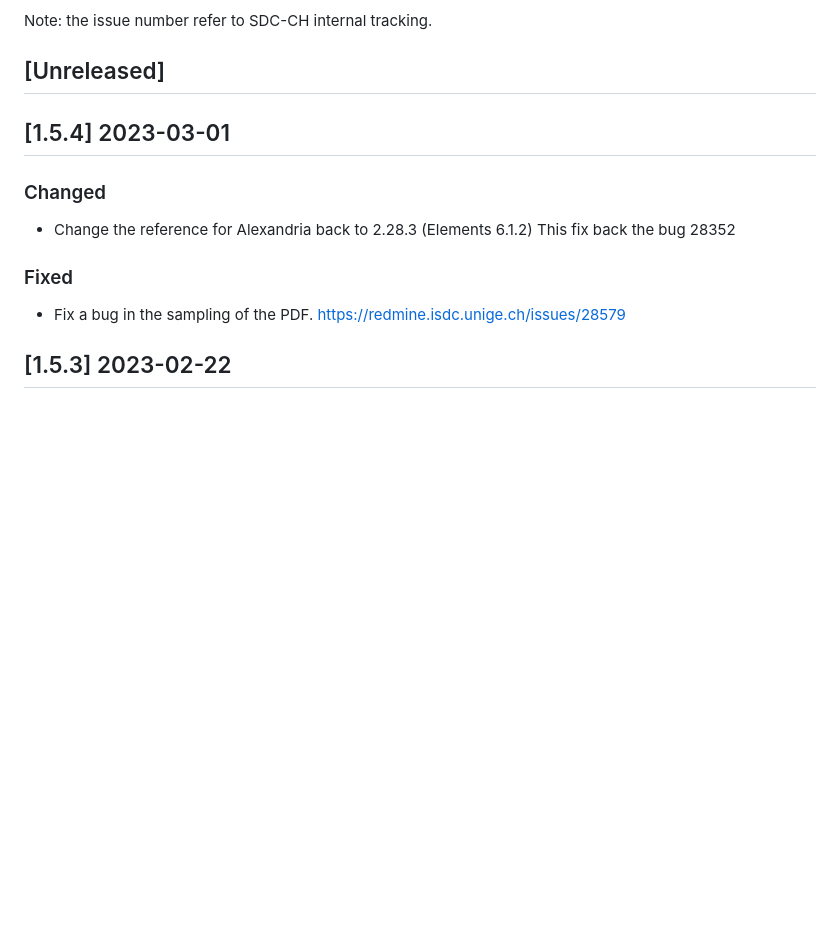
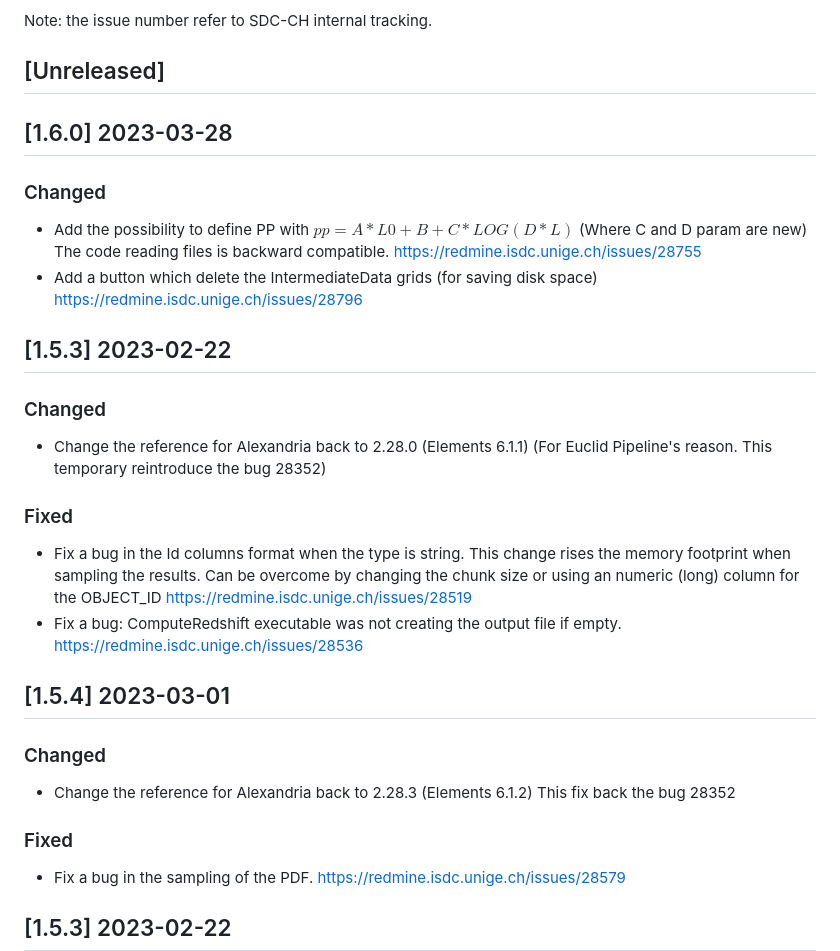
Before and after one commit to astrorama/Phosphoros, a Markdown page: ChangeLog.md, the part around the change. Rendered like a GitHub page; blank space fills up the shorter version.

Commit message:
Add the Changelog info

```diff
--- a/ChangeLog.md
+++ b/ChangeLog.md
@@ -8,6 +8,20 @@ and this project adheres to [Semantic Versioning](https://semver.org/spec/v2.0.0
 Note: the issue number refer to SDC-CH internal tracking.
 
 ## [Unreleased]
+
+## [1.6.0] 2023-03-28
+### Changed
+- Add the possibility to define PP with $pp= A*L0 + B + C*LOG(D*L)$ (Where C and D param are new) The code reading files is backward compatible.  https://redmine.isdc.unige.ch/issues/28755
+- Add a button which delete the IntermediateData grids (for saving disk space) https://redmine.isdc.unige.ch/issues/28796
+
+## [1.5.3] 2023-02-22
+### Changed
+- Change the reference for Alexandria back to 2.28.0 (Elements 6.1.1) (For Euclid Pipeline's reason. This temporary reintroduce the bug 28352)
+
+### Fixed
+- Fix a bug in the Id columns format when the type is string. This change rises the memory footprint when sampling the results. Can be overcome by changing the chunk size or using an numeric (long) column for the OBJECT_ID https://redmine.isdc.unige.ch/issues/28519
+- Fix a bug: ComputeRedshift executable was not creating the output file if empty. https://redmine.isdc.unige.ch/issues/28536
+
 
 
 ## [1.5.4] 2023-03-01
```
